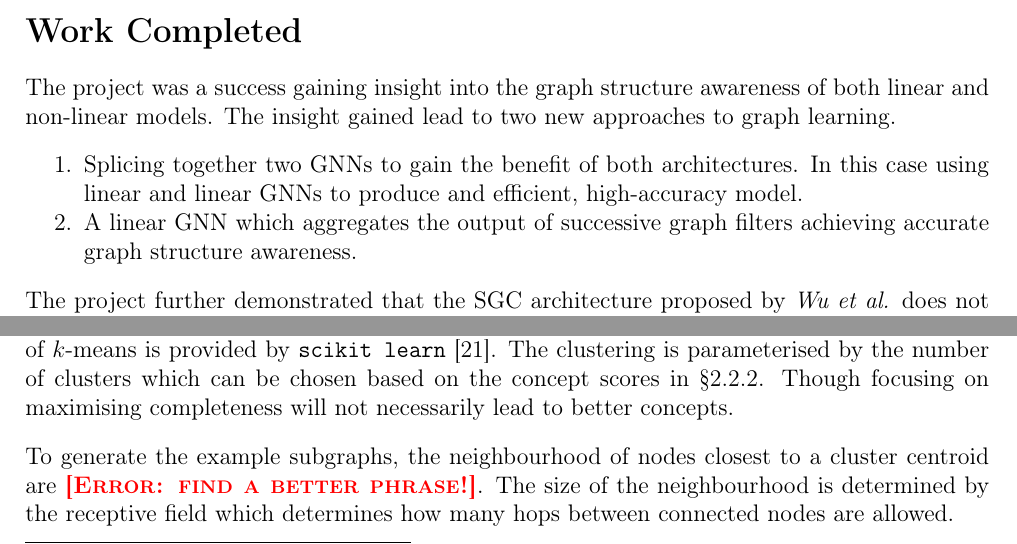
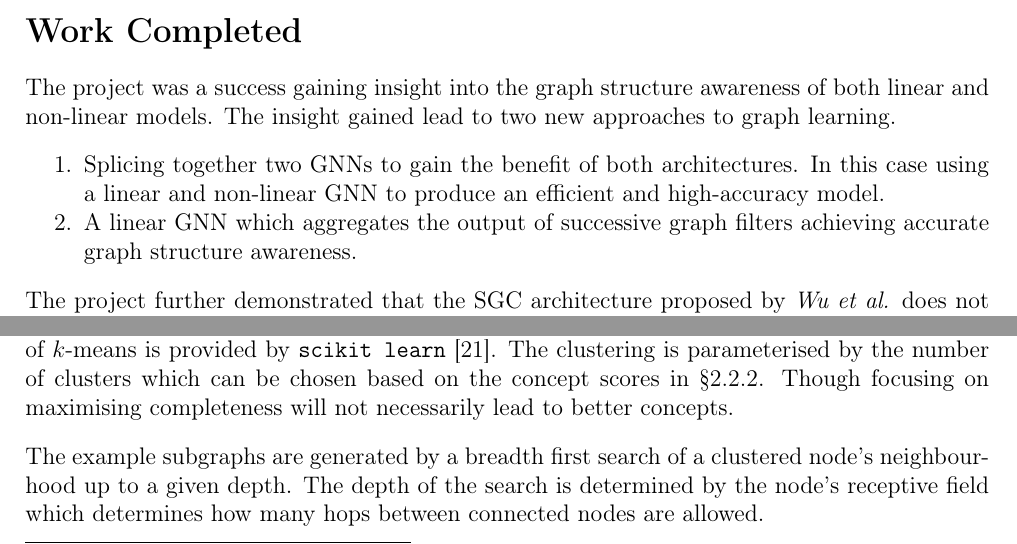
Before and after one commit to skyepurchase/Simplified_GNN_Concepts, a LaTeX thesis (diss/main.tex, which reads diss/chapters/implementation.tex): two parts of pages 3 and 25 of 70, joined at a grey line, cut so that both start at the same text. Compiled offline with pdfLaTeX.

Commit message:
Better phrasing for subgraph construction

```diff
--- a/diss/chapters/implementation.tex
+++ b/diss/chapters/implementation.tex
@@ -140,8 +140,8 @@ can be chosen based on the concept scores in \Sref{sec:GCE}.
 %can then motivate the choice of this value
 Though focusing on maximising completeness will not necessarily lead to better concepts.
 
-To generate the example subgraphs, the neighbourhood of nodes closest to a cluster centroid are \error{find a better phrase!}.
-The size of the neighbourhood is determined by the receptive field which determines how many hops between connected nodes are allowed.
+The example subgraphs are generated by a breadth first search of a clustered node's neighbourhood up to a given depth.
+The depth of the search is determined by the node's receptive field which determines how many hops between connected nodes are allowed.
 
 \subsection{Evaluation}
 \label{sec:concept-eval}
--- a/diss/main.tex
+++ b/diss/main.tex
@@ -79,7 +79,7 @@ The project was a success gaining insight into the graph structure awareness of
 The insight gained lead to two new approaches to graph learning.
 
 \begin{enumerate}[nolistsep]
-    \item Splicing together two GNNs to gain the benefit of both architectures. In this case using linear and linear GNNs to produce and efficient, high-accuracy model.
+    \item Splicing together two GNNs to gain the benefit of both architectures. In this case using a linear and non-linear GNN to produce an efficient and high-accuracy model.
     \item A linear GNN which aggregates the output of successive graph filters achieving accurate graph structure awareness.
 \end{enumerate}
 
```
